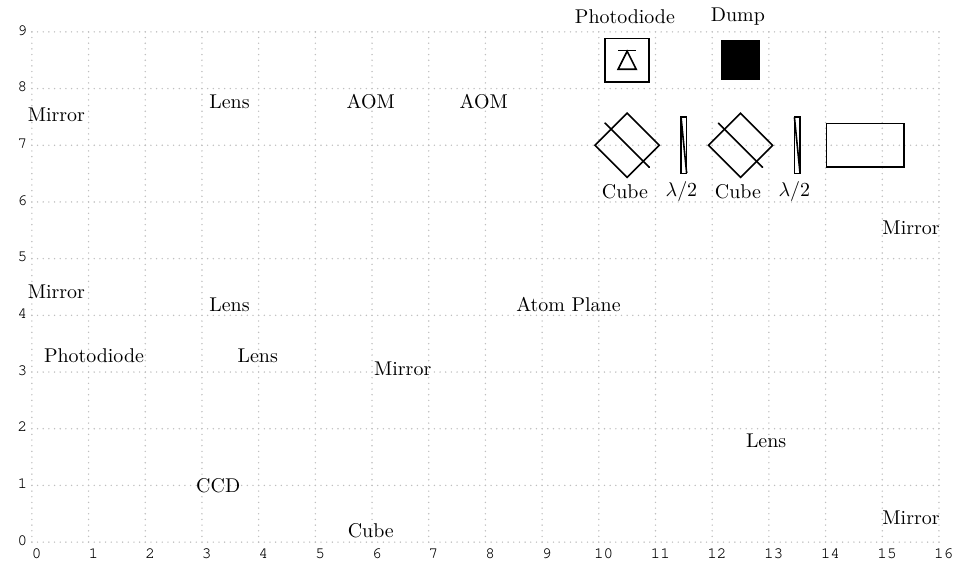
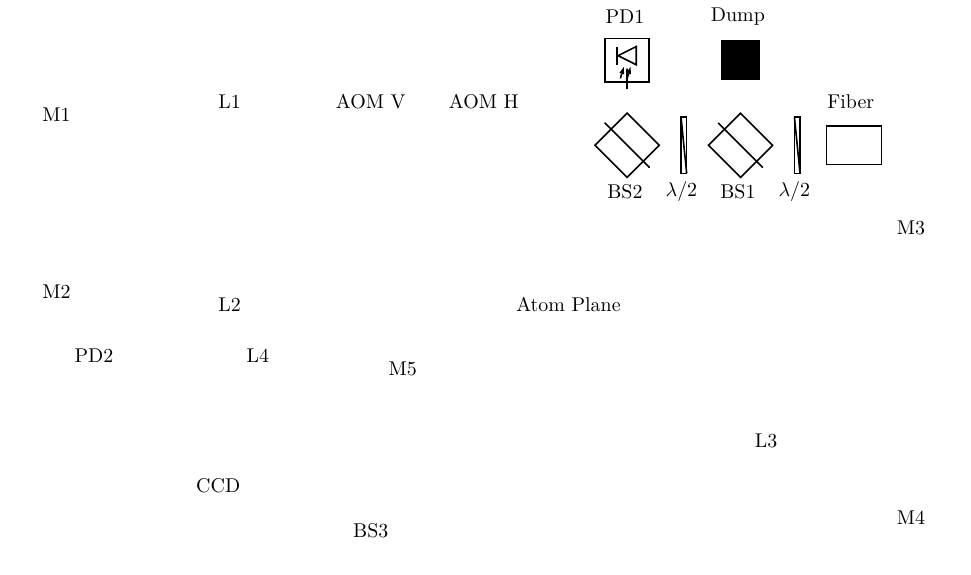
Before and after one commit to bodokaiser/bachelor-thesis, a LaTeX figure (figures/deflection.tex): the whole page. Compiled offline with XeLaTeX.

Commit message:
upated optics figures

```diff
--- a/figures/deflection.tex
+++ b/figures/deflection.tex
@@ -8,7 +8,7 @@
 
 \begin{document}
 
-\begin{pspicture}[showgrid](16,9)
+\begin{pspicture}(16,9)
   % fiber in
   \pnode(16,9){FE}
 
@@ -51,36 +51,36 @@
   % camera
   \pnode(4,1){CCD}
 
-  \optbox[position=start](FC)(M1)
+  \optbox[position=start,optboxsize=1 0.7](FC)(M1){Fiber}
   \optretplate[abspos=0.5,labelangle=180](FC)(M1){$\lambda/2$}
-  \beamsplitter(FC)(BS1)(BD){Cube}
+  \beamsplitter(FC)(BS1)(BD){BS1}
   \optbox[optboxsize=.7 .7,labelangle=90,fillstyle=solid,fillcolor=black,abspos=1.5](BS1)(BD){Dump}
 
   \optretplate[abspos=1,labelangle=180](BS1)(M1){$\lambda/2$}
-  \beamsplitter(BS1)(BS2)(PD1){Cube}
-  \optdiode[abspos=1.5,labelangle=90](BS2)(PD1){Photodiode}
+  \beamsplitter(BS1)(BS2)(PD1){BS2}
+  \optdetector[dettype=diode,abspos=1.5,labelangle=90](BS2)(PD1){PD1}
 
-  \optaom[abspos=2.5](BS2)(M1)(M1){AOM}
-  \optaom[abspos=4.5](BS2)(M1)(M1){AOM}
+  \optaom[abspos=2.5](BS2)(M1)(M1){AOM H}
+  \optaom[abspos=4.5](BS2)(M1)(M1){AOM V}
 
-  \lens[abspos=7](BS2)(M1){Lens}
-  \mirror(FC)(M1)(M2){Mirror}
+  \lens[abspos=7](BS2)(M1){L1}
+  \mirror(FC)(M1)(M2){M1}
 
-  \mirror(M1)(M2)(M3){Mirror}
-  \lens[abspos=2.5](M2)(M3){Lens}
+  \mirror(M1)(M2)(M3){M2}
+  \lens[abspos=2.5](M2)(M3){L2}
 
   \optbarcomp[abspos=8.5,barcompsize=3 1,barcompangle=90](M2)(M3){Atom Plane}
 
-  \mirror(M2)(M3)(M4){Mirror}
-  \mirror(M3)(M4)(CCD){Mirror}
+  \mirror(M2)(M3)(M4){M3}
+  \mirror(M3)(M4)(CCD){M4}
 
-  \lens[abspos=2](M4)(CCD){Lens}
+  \lens[abspos=2](M4)(CCD){L3}
 
-  \beamsplitter(M4)(BS3)(M5){Cube}
+  \beamsplitter(M4)(BS3)(M5){BS3}
 
-  \mirror(BS3)(M5)(PD2){Mirror}
-  \lens[abspos=2](M5)(PD2){Lens}
-  \optdiode[position=end,labelangle=0](M5)(PD2){Photodiode}
+  \mirror(BS3)(M5)(PD2){M5}
+  \lens[abspos=2](M5)(PD2){L4}
+  \optdetector[dettype=diode,position=end,labelangle=0](M5)(PD2){PD2}
 
   \optbox[position=end,labeloffset=0](M4)(CCD){CCD}
 
@@ -88,7 +88,7 @@
 
   % main beam
   \drawbeam{1-4}
-  \drawbeam(BS1){5-8}
+  \drawbeam(BS1){5-7}
   \drawbeam(BS2){9}
   \drawbeam(7,7){10-21}
   \drawbeam(BS3){22}
```
Also changed, not shown: figures/powerbox.tex (+8 -8 lines), sections/experiment.tex (+6 -0 lines).
